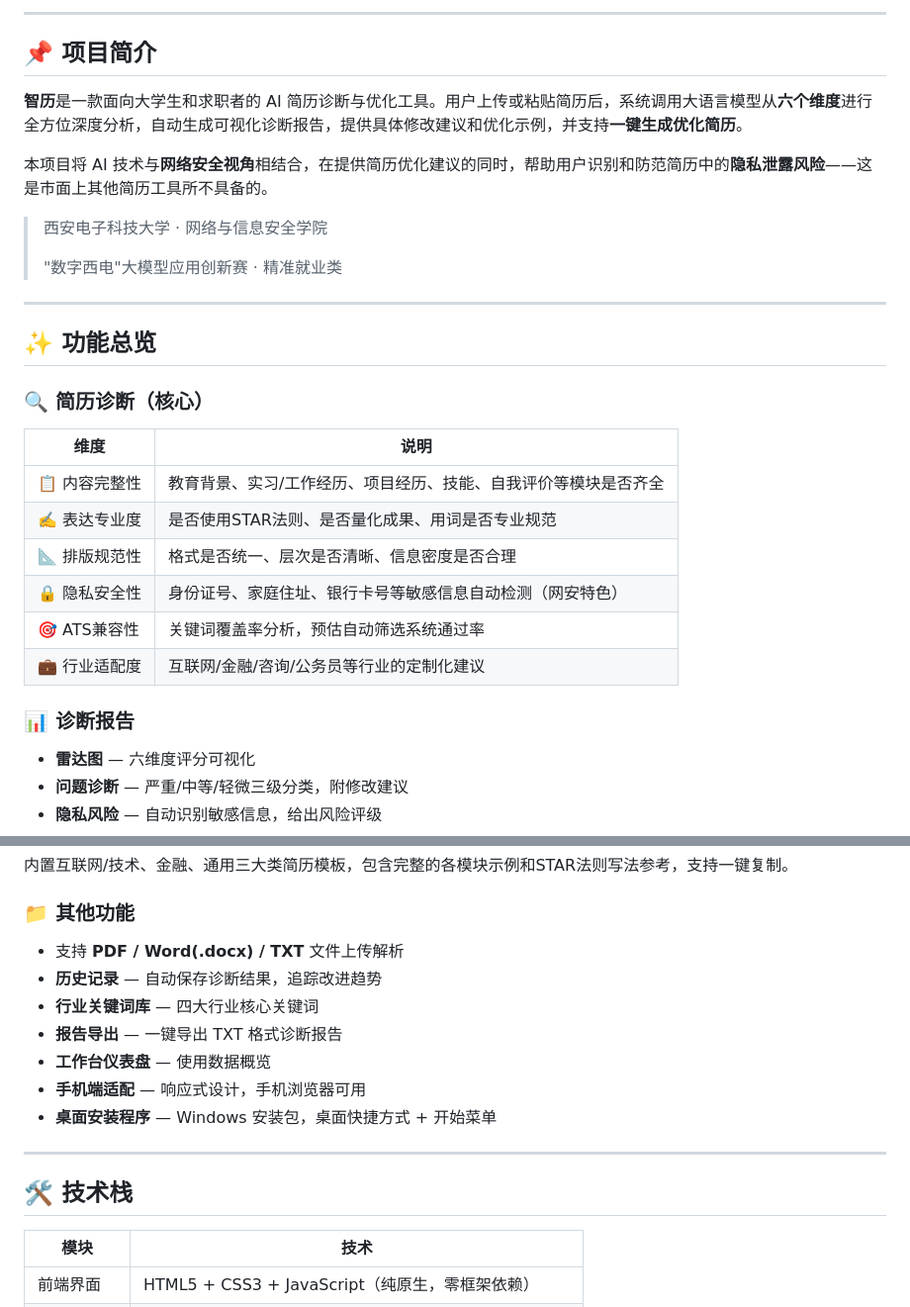
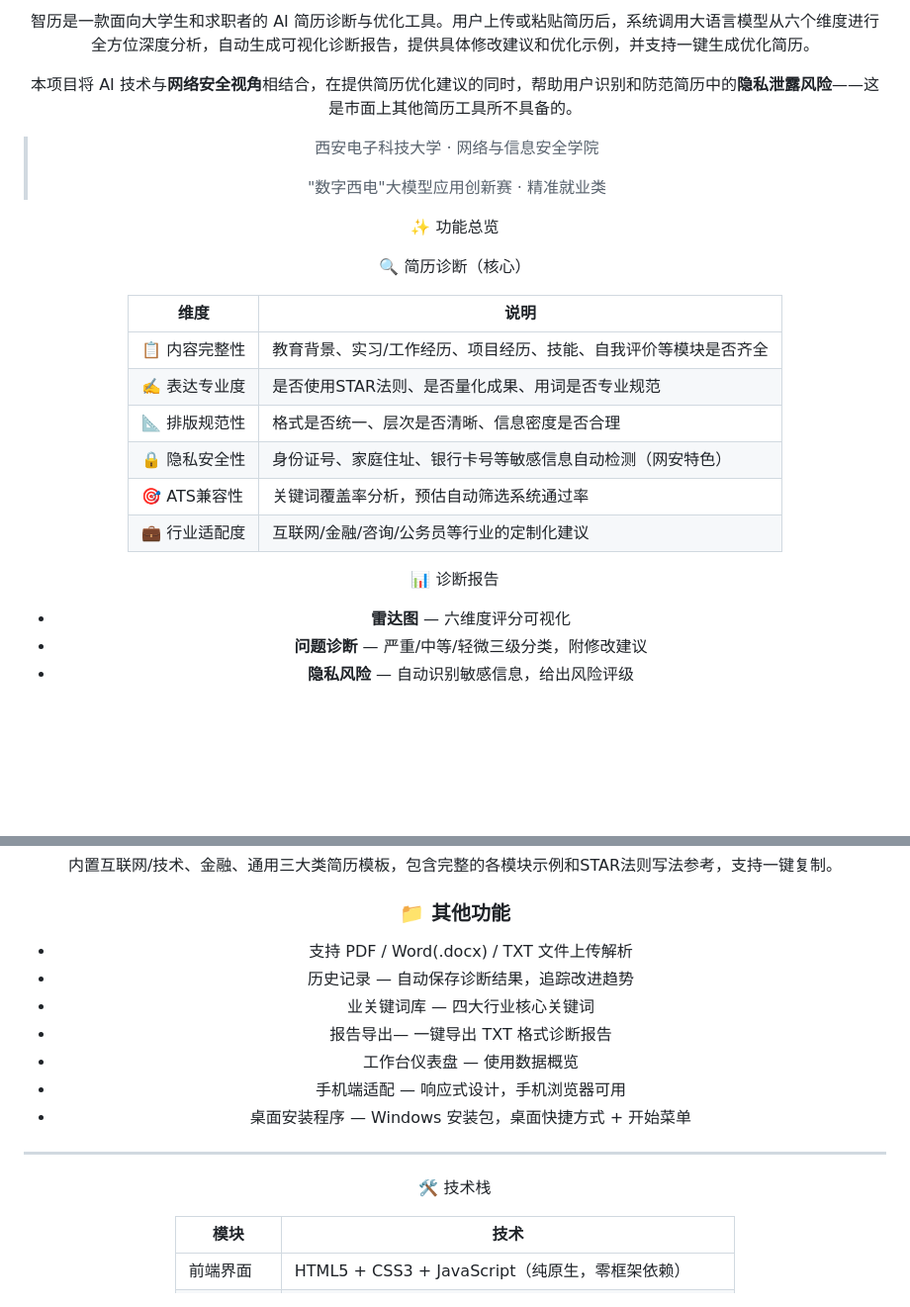
Before and after one commit to XiaaaaaaajiL/Zhili, a Markdown page: README.md, 2 parts joined by grey strips. Shown at 99% size. Rendered like a GitHub page; blank space fills up the shorter version.

```diff
--- a/README.md
+++ b/README.md
@@ -13,11 +10,5 @@
 
-</div>
-
----
-
-## 📌 项目简介
-
-**智历**是一款面向大学生和求职者的 AI 简历诊断与优化工具。用户上传或粘贴简历后，系统调用大语言模型从**六个维度**进行全方位深度分析，自动生成可视化诊断报告，提供具体修改建议和优化示例，并支持**一键生成优化简历**。
+智历是一款面向大学生和求职者的 AI 简历诊断与优化工具。用户上传或粘贴简历后，系统调用大语言模型从六个维度进行全方位深度分析，自动生成可视化诊断报告，提供具体修改建议和优化示例，并支持一键生成优化简历。
 
 本项目将 AI 技术与**网络安全视角**相结合，在提供简历优化建议的同时，帮助用户识别和防范简历中的**隐私泄露风险**——这是市面上其他简历工具所不具备的。
 
@@ -25,11 +16,10 @@
 >
 > "数字西电"大模型应用创新赛 · 精准就业类
 
----
 
-## ✨ 功能总览
+✨ 功能总览
 
-### 🔍 简历诊断（核心）
+ 🔍 简历诊断（核心）
 
 | 维度 | 说明 |
 |------|------|
@@ -40,7 +30,7 @@
 | 🎯 ATS兼容性 | 关键词覆盖率分析，预估自动筛选系统通过率 |
 | 💼 行业适配度 | 互联网/金融/咨询/公务员等行业的定制化建议 |
 
-### 📊 诊断报告
+📊 诊断报告
 
 - **雷达图** — 六维度评分可视化
 - **问题诊断** — 严重/中等/轻微三级分类，附修改建议
@@ -63,17 +53,17 @@
 
 ### 📁 其他功能
 
-- 支持 **PDF / Word(.docx) / TXT** 文件上传解析
-- **历史记录** — 自动保存诊断结果，追踪改进趋势
-- **行业关键词库** — 四大行业核心关键词
-- **报告导出** — 一键导出 TXT 格式诊断报告
-- **工作台仪表盘** — 使用数据概览
-- **手机端适配** — 响应式设计，手机浏览器可用
-- **桌面安装程序** — Windows 安装包，桌面快捷方式 + 开始菜单
+- 支持 PDF / Word(.docx) / TXT 文件上传解析
+- 历史记录 — 自动保存诊断结果，追踪改进趋势
+- 业关键词库 — 四大行业核心关键词
+- 报告导出— 一键导出 TXT 格式诊断报告
+- 工作台仪表盘 — 使用数据概览
+- 手机端适配 — 响应式设计，手机浏览器可用
+- 桌面安装程序 — Windows 安装包，桌面快捷方式 + 开始菜单
 
 ---
 
-## 🛠️ 技术栈
+🛠️ 技术栈
 
 | 模块 | 技术 |
 |------|------|
```
Also changed, not shown: other parts of README.md (+18 -37 lines).
